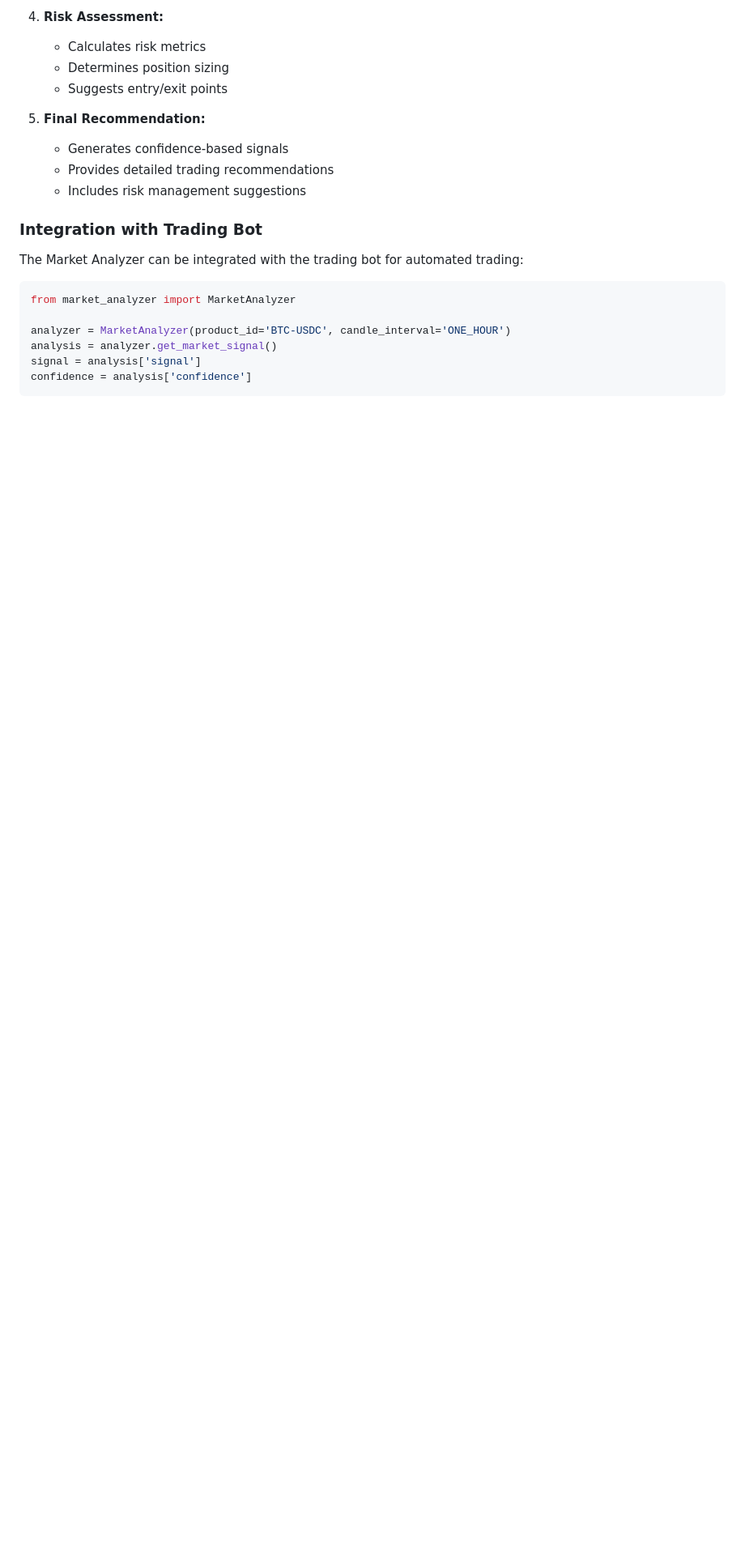
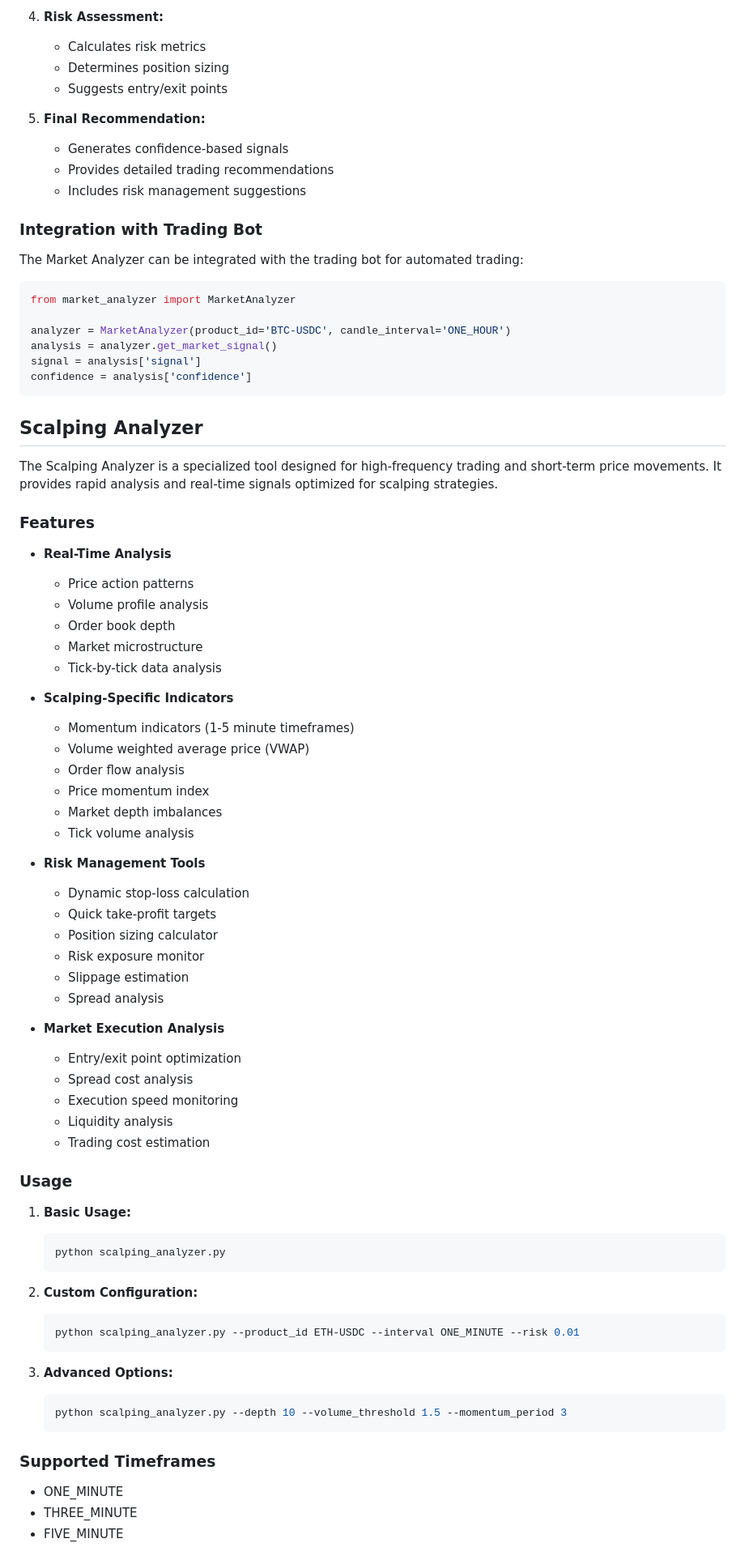
Before and after one commit to spirosrap/crypto-finance, a Markdown page: README.md, the part around one of its changes. Shown at 81% size. GitHub-like rendering; blank space fills up the shorter version.

Commit message:
add info about the scalping analyzer and the market analyzer

````diff
--- a/README.md
+++ b/README.md
@@ -437,3 +453,63 @@ analysis = analyzer.get_market_signal()
 signal = analysis['signal']
 confidence = analysis['confidence']
 ```
+
+## Scalping Analyzer
+
+The Scalping Analyzer is a specialized tool designed for high-frequency trading and short-term price movements. It provides rapid analysis and real-time signals optimized for scalping strategies.
+
+### Features
+
+- **Real-Time Analysis**
+  - Price action patterns
+  - Volume profile analysis
+  - Order book depth
+  - Market microstructure
+  - Tick-by-tick data analysis
+
+- **Scalping-Specific Indicators**
+  - Momentum indicators (1-5 minute timeframes)
+  - Volume weighted average price (VWAP)
+  - Order flow analysis
+  - Price momentum index
+  - Market depth imbalances
+  - Tick volume analysis
+
+- **Risk Management Tools**
+  - Dynamic stop-loss calculation
+  - Quick take-profit targets
+  - Position sizing calculator
+  - Risk exposure monitor
+  - Slippage estimation
+  - Spread analysis
+
+- **Market Execution Analysis**
+  - Entry/exit point optimization
+  - Spread cost analysis
+  - Execution speed monitoring
+  - Liquidity analysis
+  - Trading cost estimation
+
+### Usage
+
+1. **Basic Usage:**
+   ```bash
+   python scalping_analyzer.py
+   ```
+
+2. **Custom Configuration:**
+   ```bash
+   python scalping_analyzer.py --product_id ETH-USDC --interval ONE_MINUTE --risk 0.01
+   ```
+
+3. **Advanced Options:**
+   ```bash
+   python scalping_analyzer.py --depth 10 --volume_threshold 1.5 --momentum_period 3
+   ```
+
+### Supported Timeframes
+
+- ONE_MINUTE
+- THREE_MINUTE
+- FIVE_MINUTE
+
````
Also changed, not shown: other parts of README.md (+140 -11 lines).
